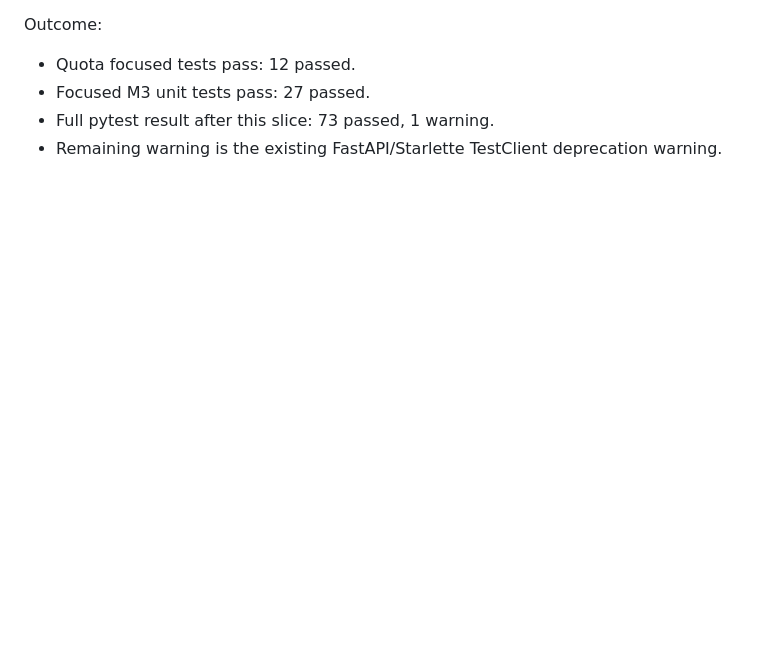
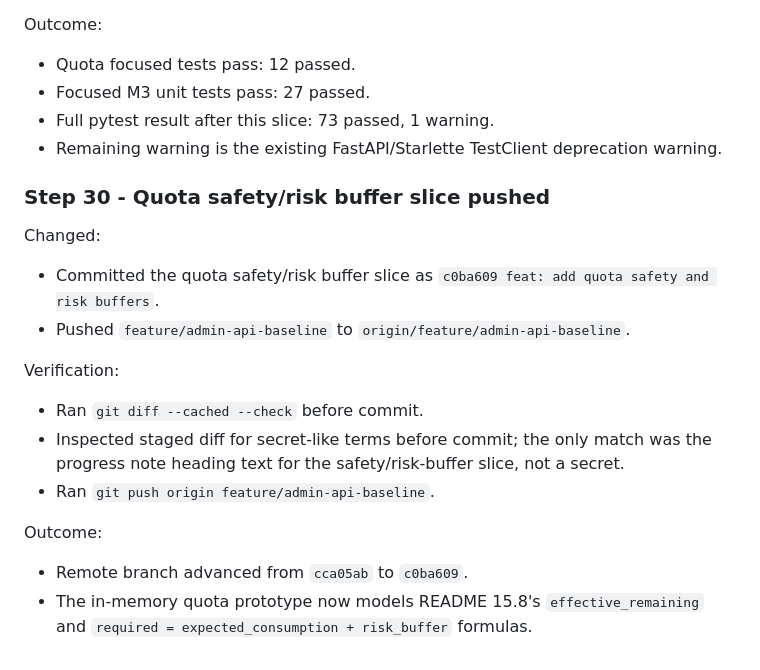
Before and after one commit to chucuoi8x/smart-router-ui, a Markdown page: docs/notes/implementation-progress.md, the part around the change. Rendered like a GitHub page; blank space fills up the shorter version.

Commit message:
docs: record quota buffer push
Co-Authored-By: Claude <noreply@anthropic.com>

```diff
--- a/docs/notes/implementation-progress.md
+++ b/docs/notes/implementation-progress.md
@@ -693,3 +693,18 @@ Outcome:
 - Focused M3 unit tests pass: 27 passed.
 - Full pytest result after this slice: 73 passed, 1 warning.
 - Remaining warning is the existing FastAPI/Starlette TestClient deprecation warning.
+
+### Step 30 - Quota safety/risk buffer slice pushed
+
+Changed:
+- Committed the quota safety/risk buffer slice as `c0ba609 feat: add quota safety and risk buffers`.
+- Pushed `feature/admin-api-baseline` to `origin/feature/admin-api-baseline`.
+
+Verification:
+- Ran `git diff --cached --check` before commit.
+- Inspected staged diff for secret-like terms before commit; the only match was the progress note heading text for the safety/risk-buffer slice, not a secret.
+- Ran `git push origin feature/admin-api-baseline`.
+
+Outcome:
+- Remote branch advanced from `cca05ab` to `c0ba609`.
+- The in-memory quota prototype now models README 15.8's `effective_remaining` and `required = expected_consumption + risk_buffer` formulas.
```
